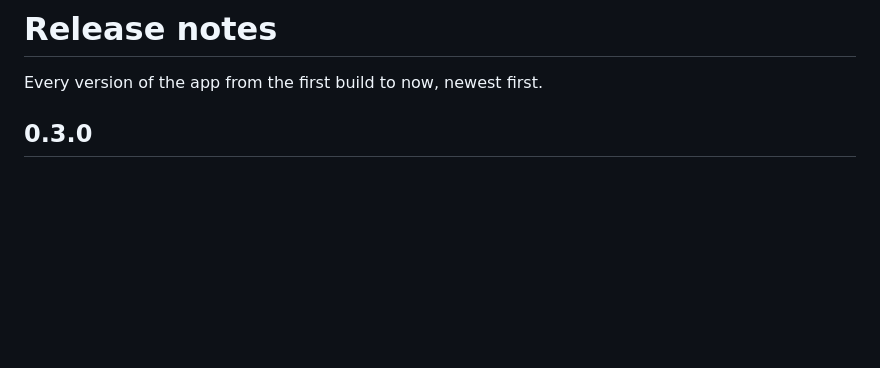
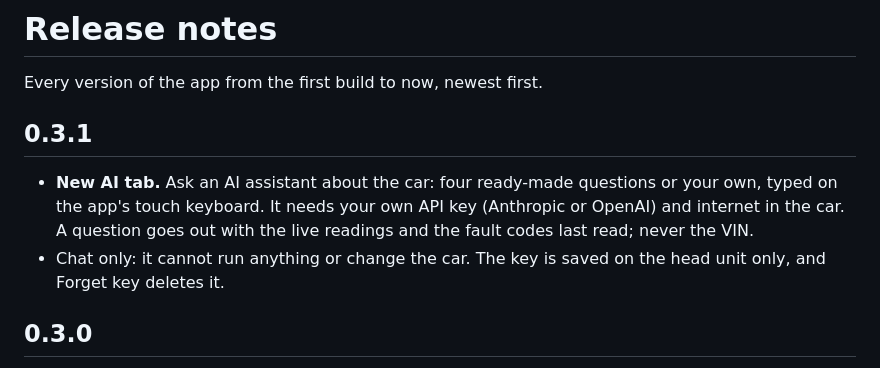
Before and after one commit to dmyat/smiley, a Markdown page: CHANGELOG.md, the part around the change. Drawn GitHub-style; blank space fills up the shorter version.

```diff
--- a/CHANGELOG.md
+++ b/CHANGELOG.md
@@ -1,6 +1,15 @@
 # Release notes
 
 Every version of the app from the first build to now, newest first.
+
+## 0.3.1
+
+- **New AI tab.** Ask an AI assistant about the car: four ready-made
+  questions or your own, typed on the app's touch keyboard. It needs your own
+  API key (Anthropic or OpenAI) and internet in the car. A question goes out
+  with the live readings and the fault codes last read; never the VIN.
+- Chat only: it cannot run anything or change the car. The key is saved on
+  the head unit only, and Forget key deletes it.
 
 ## 0.3.0
 
```
Also changed, not shown: README.md (+19 -4 lines), docs/screenshots/ai.png (added), 6 other files.
